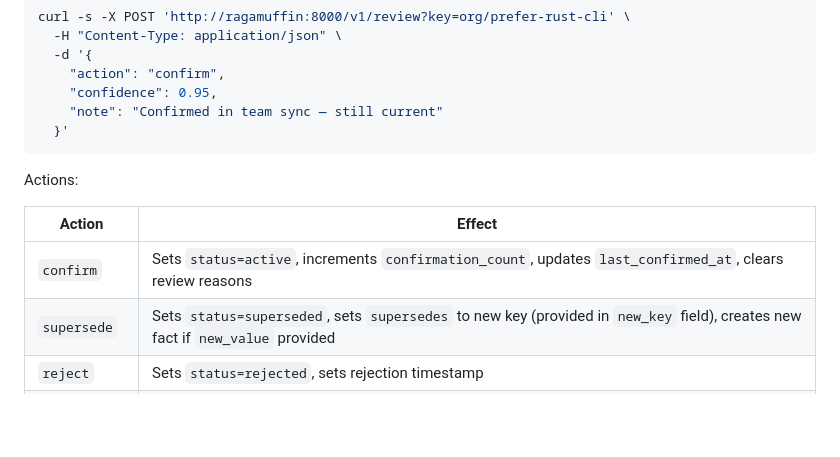
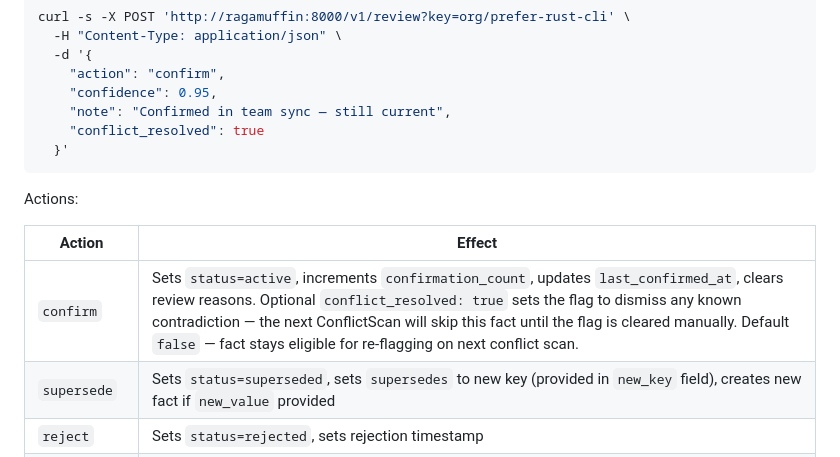
Before and after one commit to chezgoulet/ragamuffin, a Markdown page: SPEC-v0.5.md, the part around the change. Drawn GitHub-style; blank space fills up the shorter version.

Commit message:
POST /v1/review confirm: add optional conflict_resolved field for one-action dismiss

````diff
--- a/SPEC-v0.5.md
+++ b/SPEC-v0.5.md
@@ -528,7 +528,8 @@ curl -s -X POST 'http://ragamuffin:8000/v1/review?key=org/prefer-rust-cli' \
   -d '{
     "action": "confirm",
     "confidence": 0.95,
-    "note": "Confirmed in team sync — still current"
+    "note": "Confirmed in team sync — still current",
+    "conflict_resolved": true
   }'
 ```
 
@@ -536,7 +537,7 @@ Actions:
 
 | Action | Effect |
 |---|---|
-| `confirm` | Sets `status=active`, increments `confirmation_count`, updates `last_confirmed_at`, clears review reasons |
+| `confirm` | Sets `status=active`, increments `confirmation_count`, updates `last_confirmed_at`, clears review reasons. Optional `conflict_resolved: true` sets the flag to dismiss any known contradiction — the next ConflictScan will skip this fact until the flag is cleared manually. Default `false` — fact stays eligible for re-flagging on next conflict scan. |
 | `supersede` | Sets `status=superseded`, sets `supersedes` to new key (provided in `new_key` field), creates new fact if `new_value` provided |
 | `reject` | Sets `status=rejected`, sets rejection timestamp |
 | `reclassify` | Adjusts `confidence`, `ttl_days`, `tags`, `source_type` without changing status |
````
